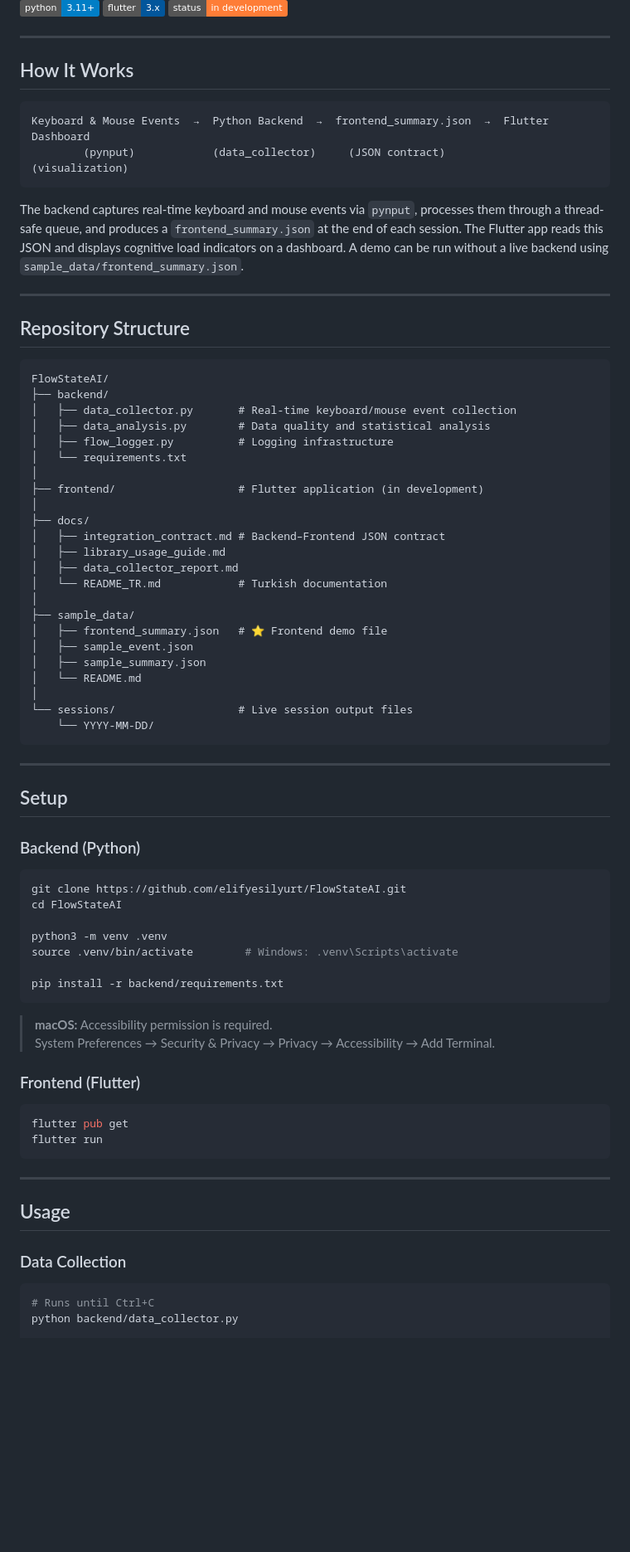
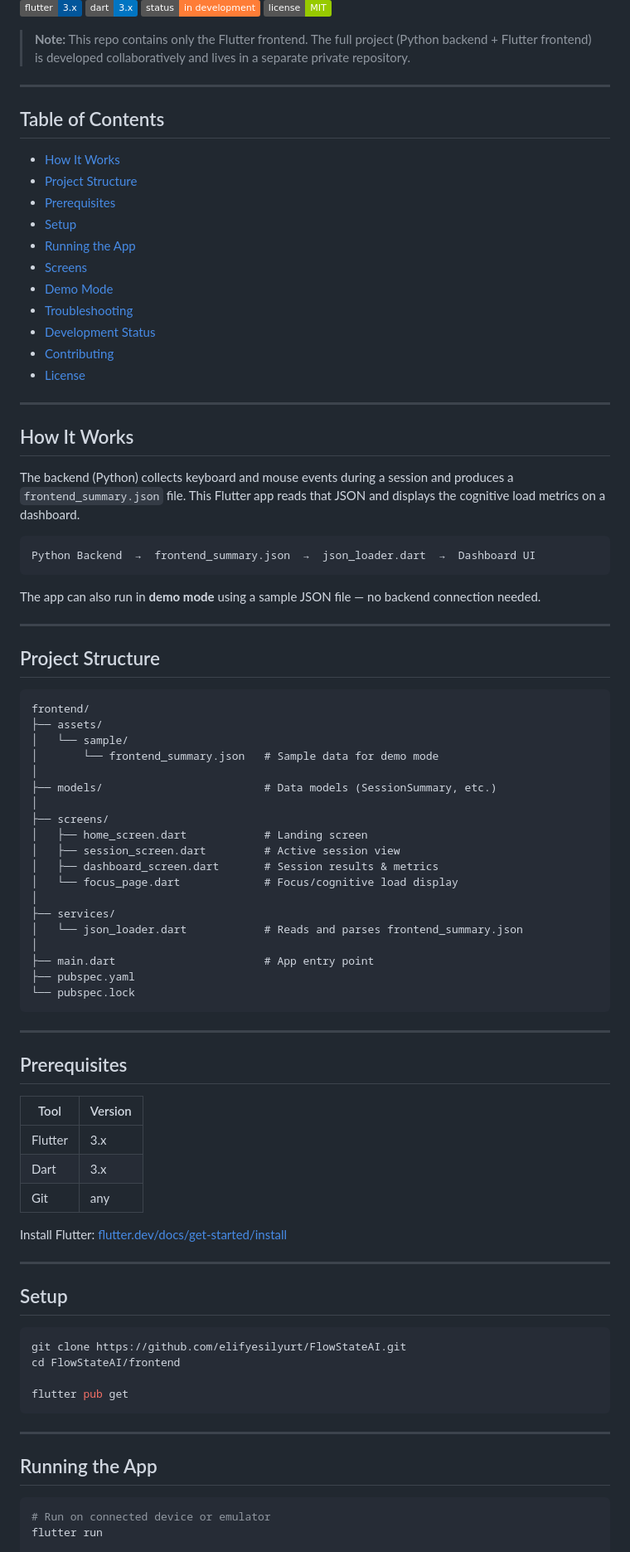
Before and after one commit to elifyesilyurt/FlowStateAI, a Markdown page: README.md, the part around one of its changes. Shown at 83% size. Drawn GitHub-style; badges without logos; blank space fills up the shorter version.

Commit message:
Revise README for clarity and project information
Updated README to reflect project details, structure, and usage instructions.

````diff
--- a/README.md
+++ b/README.md
@@ -8,80 +7,92 @@ FlowStateAI estimates cognitive load levels (**Low / Medium / High**) by passive
 [![Flutter](https://img.shields.io/badge/flutter-3.x-02569B?logo=flutter)](https://flutter.dev/)
+[![Dart](https://img.shields.io/badge/dart-3.x-0175C2?logo=dart)](https://dart.dev/)
 [![Status](https://img.shields.io/badge/status-in%20development-orange)]()
+[![License](https://img.shields.io/badge/license-MIT-green)]()
+
+> **Note:** This repo contains only the Flutter frontend. The full project (Python backend + Flutter frontend) is developed collaboratively and lives in a separate private repository.
+
+---
+
+## Table of Contents
+
+- [How It Works](#how-it-works)
+- [Project Structure](#project-structure)
+- [Prerequisites](#prerequisites)
+- [Setup](#setup)
+- [Running the App](#running-the-app)
+- [Screens](#screens)
+- [Demo Mode](#demo-mode)
+- [Troubleshooting](#troubleshooting)
+- [Development Status](#development-status)
+- [Contributing](#contributing)
+- [License](#license)
 
 ---
 
 ## How It Works
 
+The backend (Python) collects keyboard and mouse events during a session and produces a `frontend_summary.json` file. This Flutter app reads that JSON and displays the cognitive load metrics on a dashboard.
+
 ```
-Keyboard & Mouse Events  →  Python Backend  →  frontend_summary.json  →  Flutter Dashboard
-        (pynput)            (data_collector)     (JSON contract)           (visualization)
+Python Backend  →  frontend_summary.json  →  json_loader.dart  →  Dashboard UI
 ```
 
-The backend captures real-time keyboard and mouse events via `pynput`, processes them through a thread-safe queue, and produces a `frontend_summary.json` at the end of each session. The Flutter app reads this JSON and displays cognitive load indicators on a dashboard. A demo can be run without a live backend using `sample_data/frontend_summary.json`.
+The app can also run in **demo mode** using a sample JSON file — no backend connection needed.
 
 ---
 
-## Repository Structure
+## Project Structure
 
 ```
-FlowStateAI/
-├── backend/
-│   ├── data_collector.py       # Real-time keyboard/mouse event collection
-│   ├── data_analysis.py        # Data quality and statistical analysis
-│   ├── flow_logger.py          # Logging infrastructure
-│   └── requirements.txt
+frontend/
+├── assets/
+│   └── sample/
+│       └── frontend_summary.json   # Sample data for demo mode
 │
-├── frontend/                   # Flutter application (in development)
+├── models/                         # Data models (SessionSummary, etc.)
 │
-├── docs/
-│   ├── integration_contract.md # Backend–Frontend JSON contract
-│   ├── library_usage_guide.md
-│   ├── data_collector_report.md
-│   └── README_TR.md            # Turkish documentation
+├── screens/
+│   ├── home_screen.dart            # Landing screen
+│   ├── session_screen.dart         # Active session view
+│   ├── dashboard_screen.dart       # Session results & metrics
+│   └── focus_page.dart             # Focus/cognitive load display
 │
-├── sample_data/
-│   ├── frontend_summary.json   # ⭐ Frontend demo file
-│   ├── sample_event.json
-│   ├── sample_summary.json
-│   └── README.md
+├── services/
+│   └── json_loader.dart            # Reads and parses frontend_summary.json
 │
-└── sessions/                   # Live session output files
-    └── YYYY-MM-DD/
+├── main.dart                       # App entry point
+├── pubspec.yaml
+└── pubspec.lock
 ```
+
+---
+
+## Prerequisites
+
+| Tool | Version |
+|------|---------|
+| Flutter | 3.x |
+| Dart | 3.x |
+| Git | any |
+
+Install Flutter: [flutter.dev/docs/get-started/install](https://flutter.dev/docs/get-started/install)
 
 ---
 
 ## Setup
 
-### Backend (Python)
-
 ```bash
 git clone https://github.com/elifyesilyurt/FlowStateAI.git
-cd FlowStateAI
+cd FlowStateAI/frontend
 
-python3 -m venv .venv
-source .venv/bin/activate        # Windows: .venv\Scripts\activate
-
-pip install -r backend/requirements.txt
-```
-
-> **macOS:** Accessibility permission is required.
-> System Preferences → Security & Privacy → Privacy → Accessibility → Add Terminal.
-
-### Frontend (Flutter)
-
-```bash
 flutter pub get
-flutter run
 ```
 
 ---
 
-## Usage
-
-### Data Collection
+## Running the App
 
 ```bash
-# Runs until Ctrl+C
-python backend/data_collector.py
+# Run on connected device or emulator
+flutter run
 
````
Also changed, not shown: other parts of README.md (+85 -67 lines).
